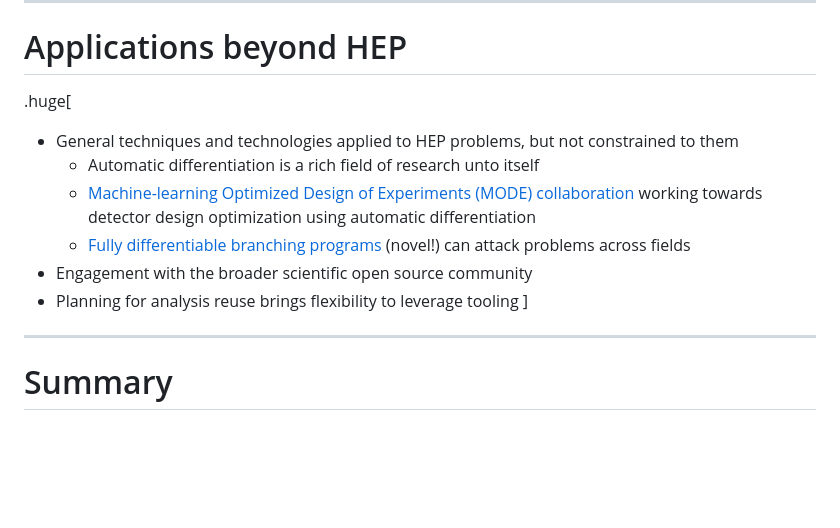
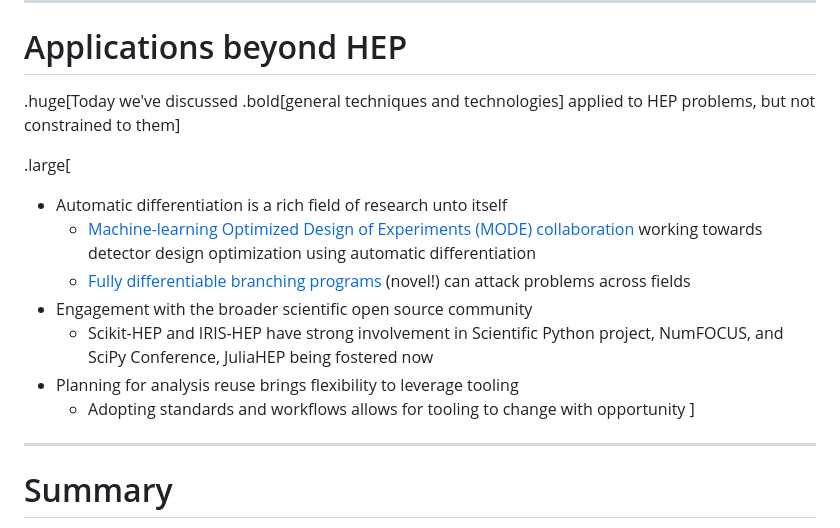
Before and after one commit to matthewfeickert-talks/talk-uc-berkeley-research-seminar-2024, a Markdown page: talk.md, the part around the change printed below. Rendered like a GitHub page; blank space fills up the shorter version.

```diff
--- a/talk.md
+++ b/talk.md
@@ -1113,13 +1138,16 @@ Report of the 2023 Particle Physics Project Prioritization Panel](https://www.us
 ---
 # Applications beyond HEP
 
-.huge[
-* General techniques and technologies applied to HEP problems, but not constrained to them
-   - Automatic differentiation is a rich field of research unto itself
+.huge[Today we've discussed .bold[general techniques and technologies] applied to HEP problems, but not constrained to them]
+
+.large[
+* Automatic differentiation is a rich field of research unto itself
    - [Machine-learning Optimized Design of Experiments (MODE) collaboration](https://mode-collaboration.github.io/) working towards detector design optimization using automatic differentiation
    - [Fully differentiable branching programs](https://inspirehep.net/literature/2692444) (novel!) can attack problems across fields
 * Engagement with the broader scientific open source community
+   - Scikit-HEP and IRIS-HEP have strong involvement in Scientific Python project, NumFOCUS, and SciPy Conference, JuliaHEP being fostered now
 * Planning for analysis reuse brings flexibility to leverage tooling
+   - Adopting standards and workflows allows for tooling to change with opportunity
 ]
 
 ---
```
Also changed, not shown: other parts of talk.md (+26 -1 lines), figures/ATLAS-CONF-2023-055.png (added), 1 other file.
